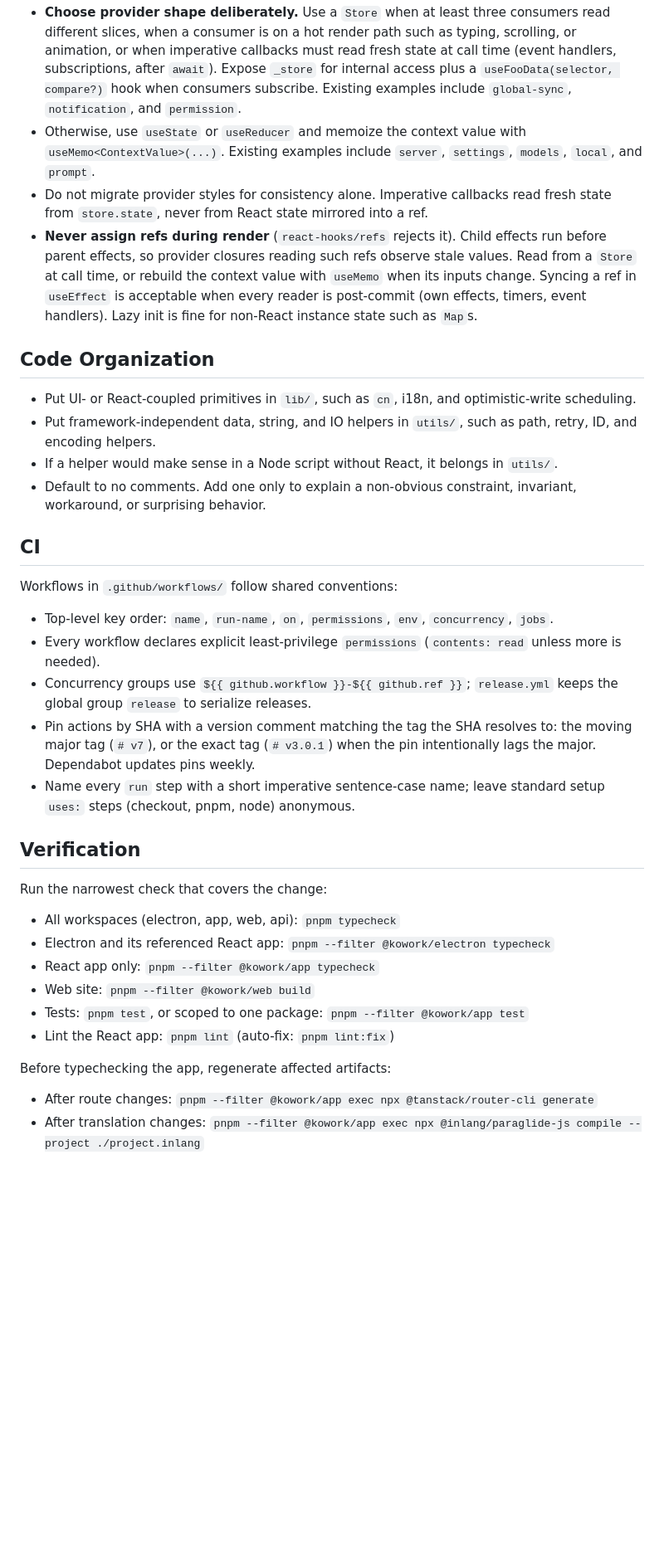
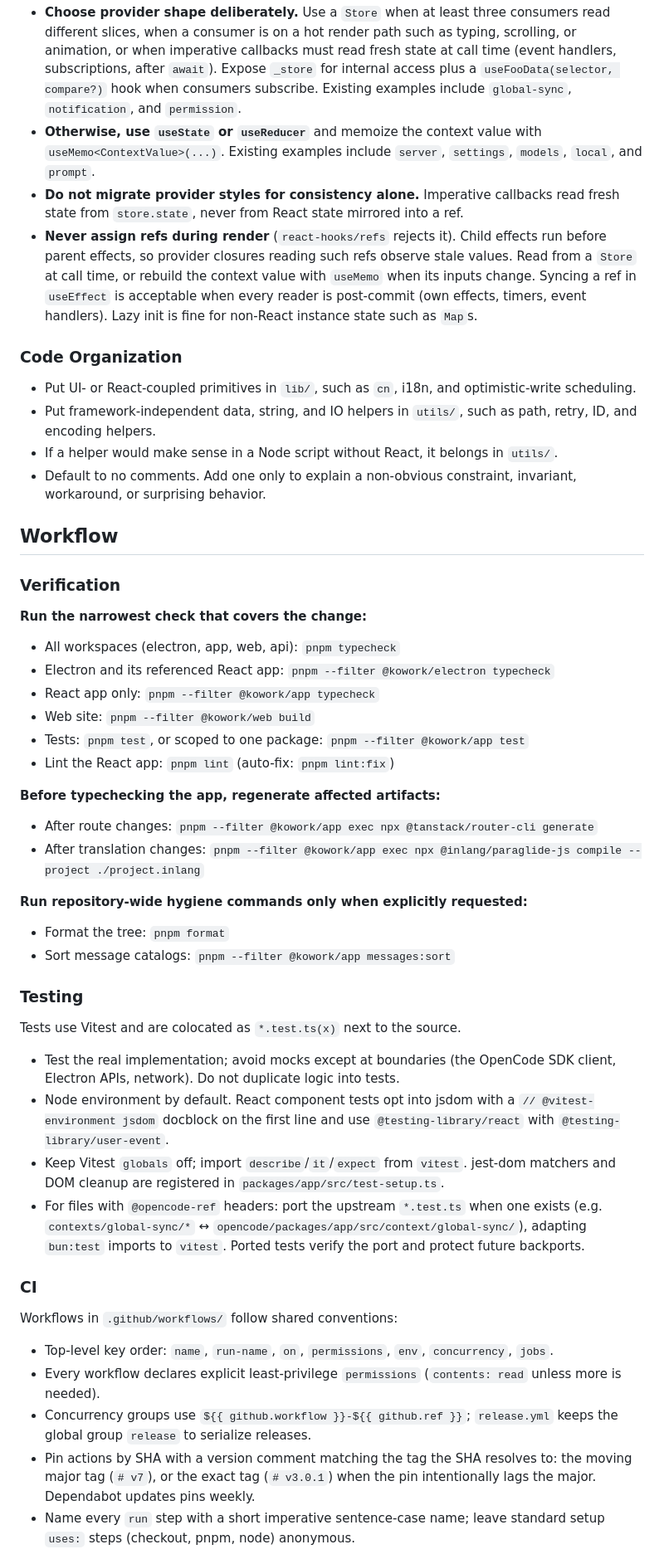
Before and after one commit to MrHertal/kowork, a Markdown page: AGENTS.md, the part around one of its changes. Shown at 83% size. GitHub-like rendering; blank space fills up the shorter version.

Commit message:
restructure agents.md

```diff
--- a/AGENTS.md
+++ b/AGENTS.md
@@ -108,18 +111,50 @@ Never expose a context getter that returns `store.state`. A read such as `ctx.da
 - **Select narrowly.** Immer replaces the containing subtree on mutation, so selecting all of `s.part` or `s.session` causes unrelated re-renders. Prefer `(s) => s.part[messageID] ?? emptyParts`.
 - **Compare derived values.** Use `shallowArrayEqual` from `@/contexts/global-sync` or `@/contexts/sync` for arrays, or an identity comparison such as `(a, b) => a?.id === b?.id`. Keep fallbacks such as `const emptyParts: Part[] = []` at module scope for stable references.
 - **Choose provider shape deliberately.** Use a `Store` when at least three consumers read different slices, when a consumer is on a hot render path such as typing, scrolling, or animation, or when imperative callbacks must read fresh state at call time (event handlers, subscriptions, after `await`). Expose `_store` for internal access plus a `useFooData(selector, compare?)` hook when consumers subscribe. Existing examples include `global-sync`, `notification`, and `permission`.
-- Otherwise, use `useState` or `useReducer` and memoize the context value with `useMemo<ContextValue>(...)`. Existing examples include `server`, `settings`, `models`, `local`, and `prompt`.
-- Do not migrate provider styles for consistency alone. Imperative callbacks read fresh state from `store.state`, never from React state mirrored into a ref.
+- **Otherwise, use `useState` or `useReducer`** and memoize the context value with `useMemo<ContextValue>(...)`. Existing examples include `server`, `settings`, `models`, `local`, and `prompt`.
+- **Do not migrate provider styles for consistency alone.** Imperative callbacks read fresh state from `store.state`, never from React state mirrored into a ref.
 - **Never assign refs during render** (`react-hooks/refs` rejects it). Child effects run before parent effects, so provider closures reading such refs observe stale values. Read from a `Store` at call time, or rebuild the context value with `useMemo` when its inputs change. Syncing a ref in `useEffect` is acceptable when every reader is post-commit (own effects, timers, event handlers). Lazy init is fine for non-React instance state such as `Map`s.
 
-## Code Organization
+### Code Organization
 
 - Put UI- or React-coupled primitives in `lib/`, such as `cn`, i18n, and optimistic-write scheduling.
 - Put framework-independent data, string, and IO helpers in `utils/`, such as path, retry, ID, and encoding helpers.
 - If a helper would make sense in a Node script without React, it belongs in `utils/`.
 - Default to no comments. Add one only to explain a non-obvious constraint, invariant, workaround, or surprising behavior.
 
-## CI
+## Workflow
+
+### Verification
+
+**Run the narrowest check that covers the change:**
+
+- All workspaces (electron, app, web, api): `pnpm typecheck`
+- Electron and its referenced React app: `pnpm --filter @kowork/electron typecheck`
+- React app only: `pnpm --filter @kowork/app typecheck`
+- Web site: `pnpm --filter @kowork/web build`
+- Tests: `pnpm test`, or scoped to one package: `pnpm --filter @kowork/app test`
+- Lint the React app: `pnpm lint` (auto-fix: `pnpm lint:fix`)
+
+**Before typechecking the app, regenerate affected artifacts:**
+
+- After route changes: `pnpm --filter @kowork/app exec npx @tanstack/router-cli generate`
+- After translation changes: `pnpm --filter @kowork/app exec npx @inlang/paraglide-js compile --project ./project.inlang`
+
+**Run repository-wide hygiene commands only when explicitly requested:**
+
+- Format the tree: `pnpm format`
+- Sort message catalogs: `pnpm --filter @kowork/app messages:sort`
+
+### Testing
+
+Tests use Vitest and are colocated as `*.test.ts(x)` next to the source.
+
+- Test the real implementation; avoid mocks except at boundaries (the OpenCode SDK client, Electron APIs, network). Do not duplicate logic into tests.
+- Node environment by default. React component tests opt into jsdom with a `// @vitest-environment jsdom` docblock on the first line and use `@testing-library/react` with `@testing-library/user-event`.
+- Keep Vitest `globals` off; import `describe`/`it`/`expect` from `vitest`. jest-dom matchers and DOM cleanup are registered in `packages/app/src/test-setup.ts`.
+- For files with `@opencode-ref` headers: port the upstream `*.test.ts` when one exists (e.g. `contexts/global-sync/*` ↔ `opencode/packages/app/src/context/global-sync/`), adapting `bun:test` imports to `vitest`. Ported tests verify the port and protect future backports.
+
+### CI
 
 Workflows in `.github/workflows/` follow shared conventions:
 
@@ -129,19 +164,3 @@ Workflows in `.github/workflows/` follow shared conventions:
 - Pin actions by SHA with a version comment matching the tag the SHA resolves to: the moving major tag (`# v7`), or the exact tag (`# v3.0.1`) when the pin intentionally lags the major. Dependabot updates pins weekly.
 - Name every `run` step with a short imperative sentence-case name; leave standard setup `uses:` steps (checkout, pnpm, node) anonymous.
 
-## Verification
-
-Run the narrowest check that covers the change:
-
-- All workspaces (electron, app, web, api): `pnpm typecheck`
-- Electron and its referenced React app: `pnpm --filter @kowork/electron typecheck`
-- React app only: `pnpm --filter @kowork/app typecheck`
-- Web site: `pnpm --filter @kowork/web build`
-- Tests: `pnpm test`, or scoped to one package: `pnpm --filter @kowork/app test`
-- Lint the React app: `pnpm lint` (auto-fix: `pnpm lint:fix`)
-
-Before typechecking the app, regenerate affected artifacts:
-
-- After route changes: `pnpm --filter @kowork/app exec npx @tanstack/router-cli generate`
-- After translation changes: `pnpm --filter @kowork/app exec npx @inlang/paraglide-js compile --project ./project.inlang`
-
```
Also changed, not shown: other parts of AGENTS.md (+23 -34 lines).
